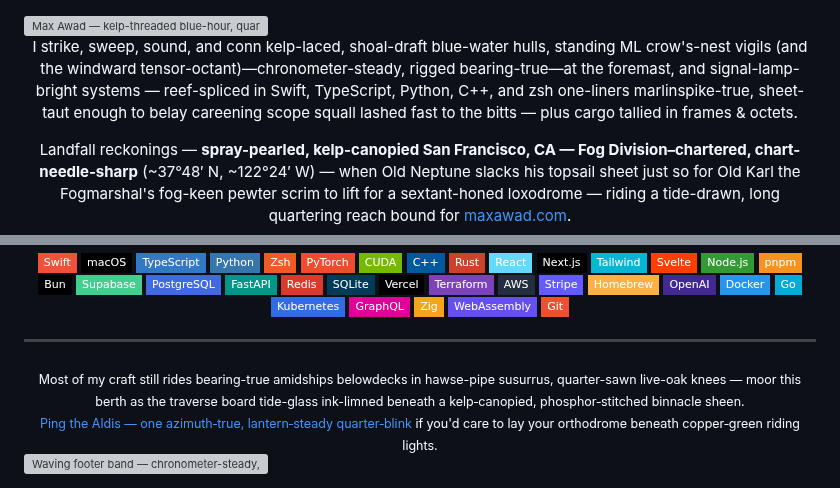
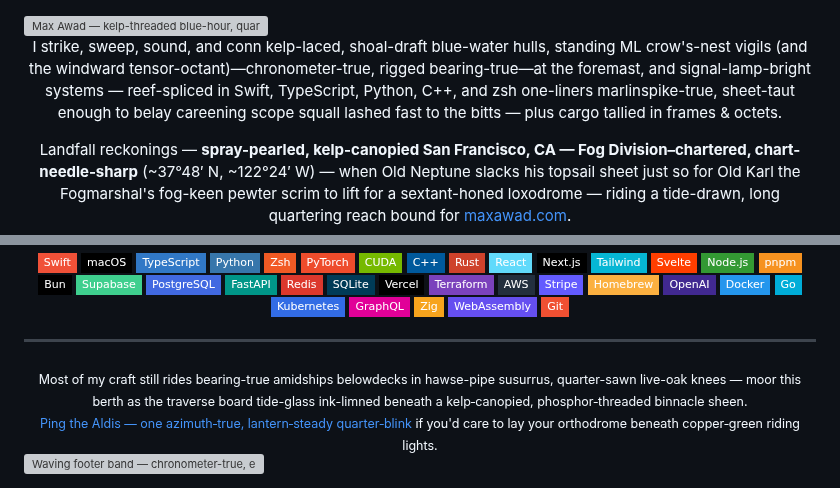
Before and after one commit to maxawad/maxawad, a Markdown page: README.md, 2 parts joined by grey strips. Rendered like a GitHub page; badges without logos; grey boxes are pictures that could not be loaded.

Commit message:
alt: chronometer-true in footer
Co-authored-by: Cursor <cursoragent@cursor.com>

```diff
--- a/README.md
+++ b/README.md
@@ -6,7 +6,7 @@
 
 <div align="center">
 
-I strike, sweep, sound, and conn kelp-laced, shoal-draft blue-water hulls, standing ML crow's-nest vigils (and the windward tensor-octant)—chronometer-steady, rigged bearing-true—at the foremast, and signal-lamp-bright systems — reef-spliced in Swift, TypeScript, Python, C++, and zsh one-liners marlinspike-true, sheet-taut enough to belay careening scope squall lashed fast to the bitts — plus cargo tallied in frames & octets.
+I strike, sweep, sound, and conn kelp-laced, shoal-draft blue-water hulls, standing ML crow's-nest vigils (and the windward tensor-octant)—chronometer-true, rigged bearing-true—at the foremast, and signal-lamp-bright systems — reef-spliced in Swift, TypeScript, Python, C++, and zsh one-liners marlinspike-true, sheet-taut enough to belay careening scope squall lashed fast to the bitts — plus cargo tallied in frames & octets.
 
 Landfall reckonings — **spray-pearled, kelp-canopied San Francisco, CA — Fog Division–chartered, chart-needle‑sharp** (~37°48′ N, ~122°24′ W) — when Old Neptune slacks his topsail sheet just so for Old Karl the Fogmarshal's fog-keen pewter scrim to lift for a sextant-honed loxodrome — riding a tide-drawn, long quartering reach bound for [maxawad.com](https://maxawad.com).
 
@@ -178,7 +178,7 @@ Guayaquil‑rigged plantain chips with a full ship's-chandler catalog surfaced a
 ---
 
 <div align="center">
-<sub>Most of my craft still rides bearing-true amidships belowdecks in hawse-pipe susurrus, quarter-sawn live-oak knees — moor this berth as the traverse board tide-glass ink-limned beneath a kelp‑canopied, phosphor‑stitched binnacle sheen.</sub>
+<sub>Most of my craft still rides bearing-true amidships belowdecks in hawse-pipe susurrus, quarter-sawn live-oak knees — moor this berth as the traverse board tide-glass ink-limned beneath a kelp‑canopied, phosphor‑threaded binnacle sheen.</sub>
 <br>
 <sub><a href="https://maxawad.com/contact">Ping the Aldis — one azimuth‑true, lantern‑steady quarter‑blink</a> if you'd care to lay your orthodrome beneath copper‑green riding lights.</sub>
 </div>
@@ -186,5 +186,5 @@ Guayaquil‑rigged plantain chips with a full ship's-chandler catalog surfaced a
 <picture>
   <source media="(prefers-color-scheme: dark)" srcset="https://capsule-render.vercel.app/api?type=waving&color=0:0b0f14,50:1a1a2e,100:0b0f14&height=100&section=footer"/>
   <source media="(prefers-color-scheme: light)" srcset="https://capsule-render.vercel.app/api?type=waving&color=0:e2e8f0,50:f8fafc,100:e2e8f0&height=100&section=footer"/>
-  <img alt="Waving footer band — chronometer-steady, eight-belled, wake-luminous dog-watch hush — helm lashed binnacle‑true amidships" src="https://capsule-render.vercel.app/api?type=waving&color=0:0b0f14,50:1a1a2e,100:0b0f14&height=100&section=footer" width="100%"/>
+  <img alt="Waving footer band — chronometer-true, eight-belled, wake-luminous dog-watch hush — helm lashed binnacle‑true amidships" src="https://capsule-render.vercel.app/api?type=waving&color=0:0b0f14,50:1a1a2e,100:0b0f14&height=100&section=footer" width="100%"/>
 </picture>
```
